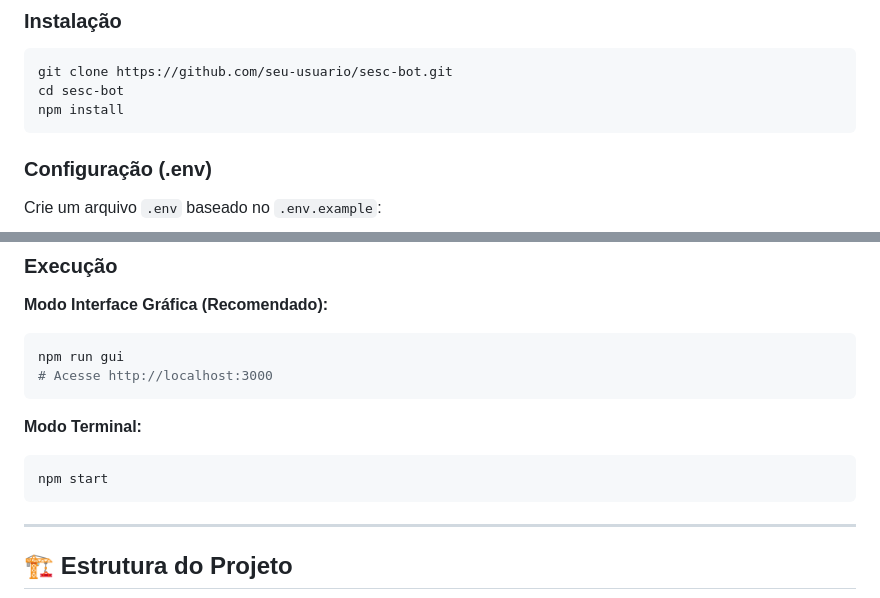
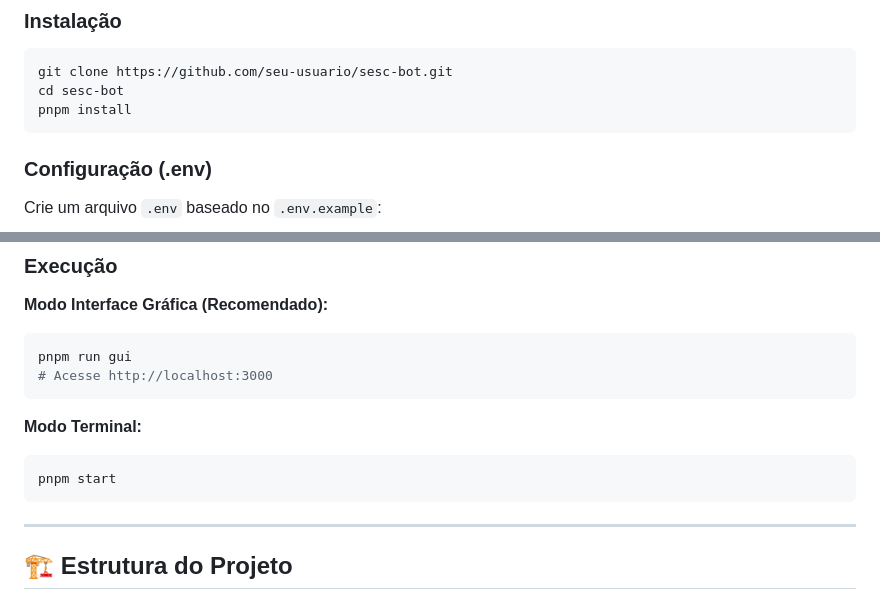
Before and after one commit to thierryrene/sesc-alertas, a Markdown page: README.md, 2 parts joined by grey strips. GitHub-like rendering.

Commit message:
docs: update package manager instructions to pnpm

````diff
--- a/README.md
+++ b/README.md
@@ -59,7 +59,7 @@ Dashboard acessível em `http://localhost:3000` para:
 ```bash
 git clone https://github.com/seu-usuario/sesc-bot.git
 cd sesc-bot
-npm install
+pnpm install
 ```
 
 ### Configuração (.env)
@@ -82,13 +82,13 @@ FILTER_CATEGORIES=show,teatro
 
 **Modo Interface Gráfica (Recomendado):**
 ```bash
-npm run gui
+pnpm run gui
 # Acesse http://localhost:3000
 ```
 
 **Modo Terminal:**
 ```bash
-npm start
+pnpm start
 ```
 
 ---
````
